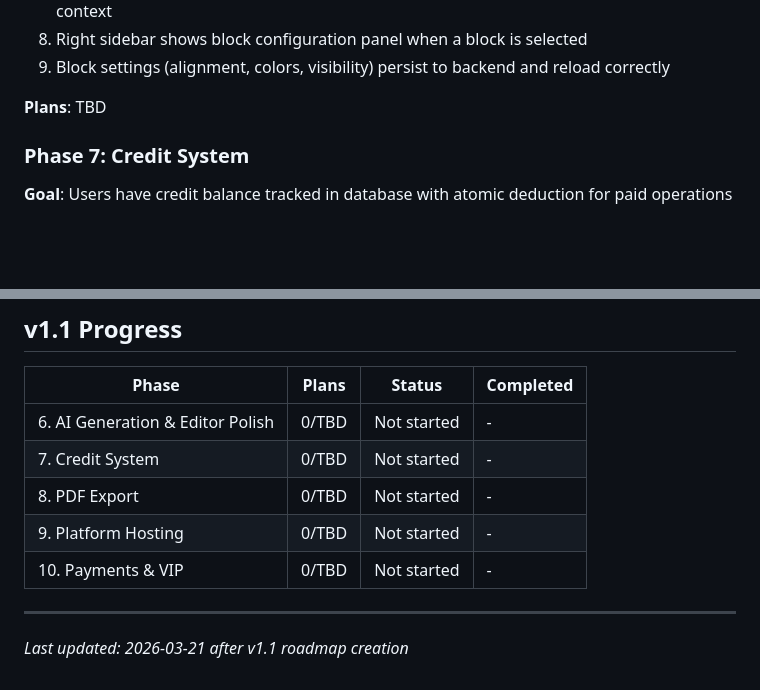
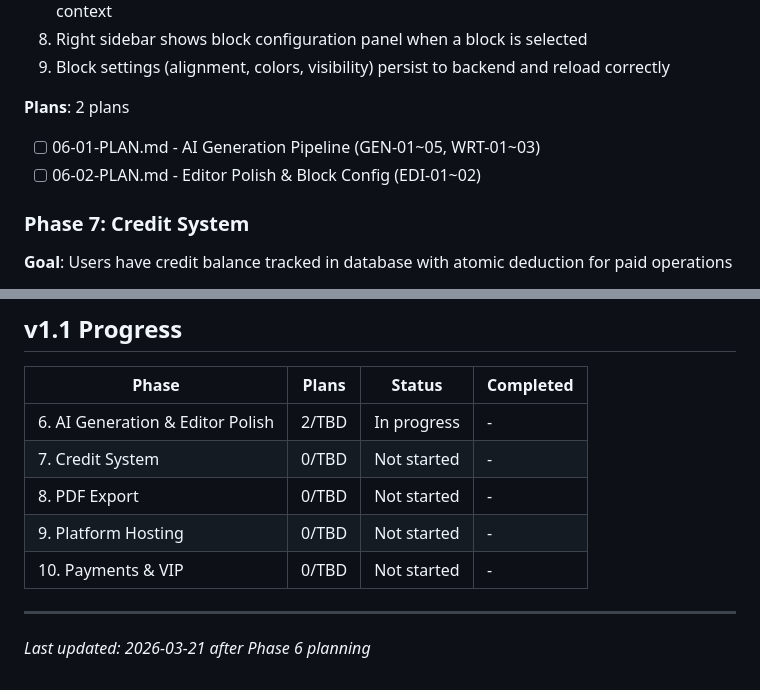
Before and after one commit to AnnaXChun/onepage, a Markdown page: .planning/ROADMAP.md, 2 parts joined by grey strips. Drawn GitHub-style; blank space fills up the shorter version.

Commit message:
docs(phase-6): create AI Generation & Editor Polish plans
Plan 01: AI Generation Pipeline
- Implement parseAndAssemble() to parse MiniMax JSON
- Implement BlockAssemblyService to save blocks to blog
- Create WebSocketConfig for STOMP messaging
- Fix GenerationModal to use STOMP instead of plain WebSocket
- Add preview flow with accept/reject/per-block regeneration
- Ensure sparkle button shows on hover
- Add confidence field and amber ring styling

Plan 02: Editor Polish & Block Config
- Create BlockConfigDTO for block settings persistence
- Add endpoint to update single block config
- Extend BlockConfig type with alignment, colors, visibility
- Enhance BlockConfigPanel with new controls
- Apply block config styles in rendering
- Ensure block config persists across page reload

Addresses: GEN-01~05, WRT-01~03, EDI-01~02

```diff
--- a/.planning/ROADMAP.md
+++ b/.planning/ROADMAP.md
@@ -57,7 +57,9 @@
   8. Right sidebar shows block configuration panel when a block is selected
   9. Block settings (alignment, colors, visibility) persist to backend and reload correctly
 
-**Plans**: TBD
+**Plans**: 2 plans
+- [ ] 06-01-PLAN.md - AI Generation Pipeline (GEN-01~05, WRT-01~03)
+- [ ] 06-02-PLAN.md - Editor Polish & Block Config (EDI-01~02)
 
 ### Phase 7: Credit System
 
@@ -126,7 +128,7 @@
 
 | Phase | Plans | Status | Completed |
 |-------|-------|--------|-----------|
-| 6. AI Generation & Editor Polish | 0/TBD | Not started | - |
+| 6. AI Generation & Editor Polish | 2/TBD | In progress | - |
 | 7. Credit System | 0/TBD | Not started | - |
 | 8. PDF Export | 0/TBD | Not started | - |
 | 9. Platform Hosting | 0/TBD | Not started | - |
@@ -134,4 +136,4 @@
 
 ---
 
-*Last updated: 2026-03-21 after v1.1 roadmap creation*
+*Last updated: 2026-03-21 after Phase 6 planning*
```
Also changed, not shown: 2 other files.
